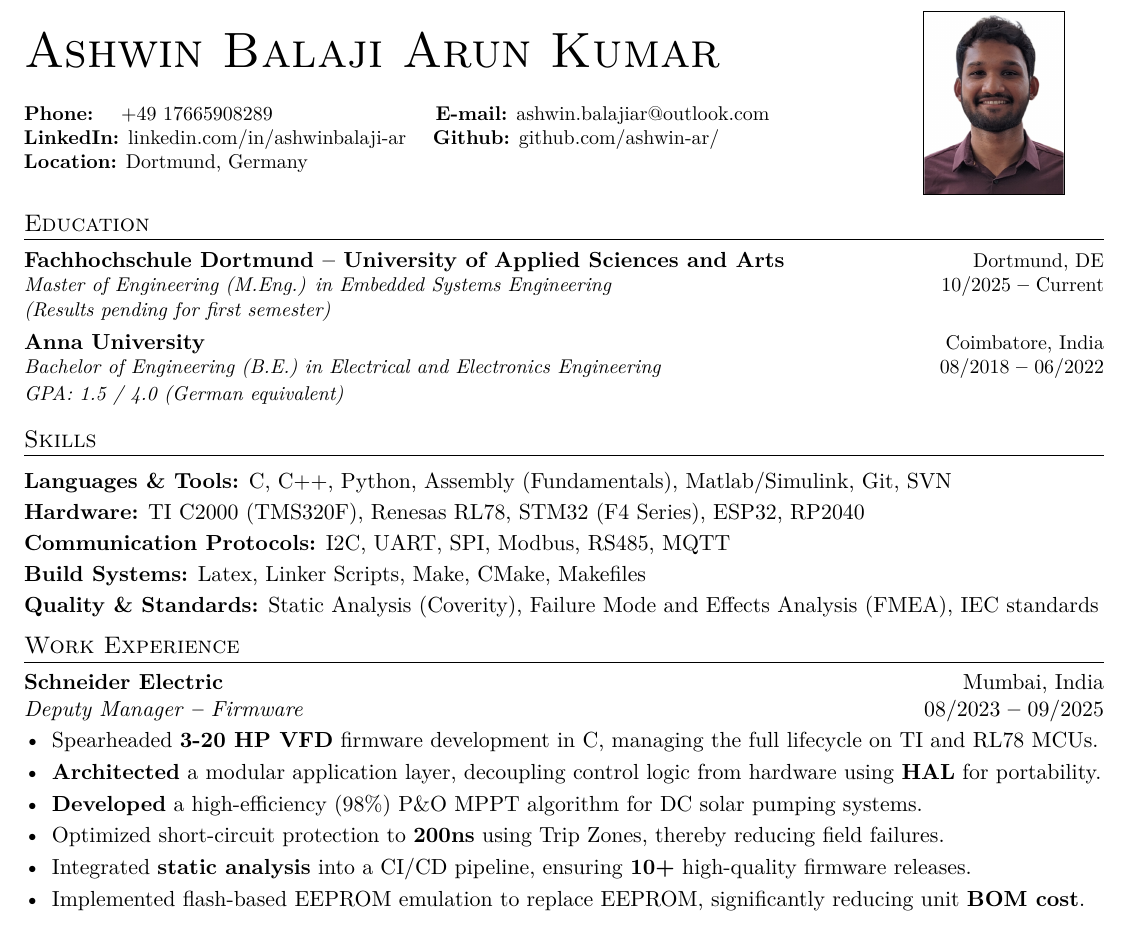
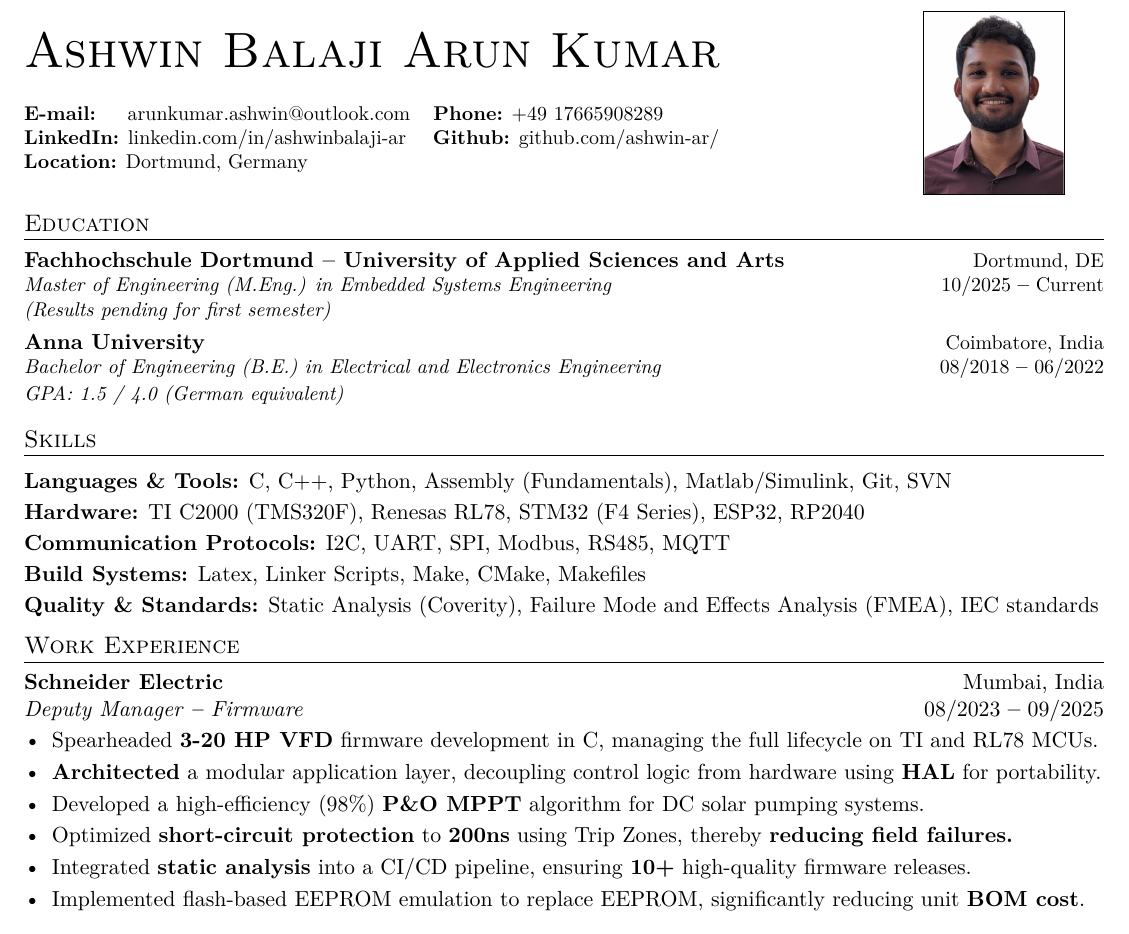
Before and after one commit to ashwin-ar/LATEX_Resume, a LaTeX CV (src/resume.tex): part of the page, cut so that both start at the same text. Compiled offline with pdfLaTeX.

Commit message:
Updated Email ID: - New email id arunkumar.ashwin@outlook.com - some changes in bolding & details part

```diff
--- a/src/resume.tex
+++ b/src/resume.tex
@@ -87,9 +87,9 @@
     {\Huge \scshape Ashwin Balaji Arun Kumar} \\ \vspace{1pt}
 
     \small
-    \textbf{Phone:} \hspace{5pt} \href{tel:+4917665908289}{+49 17665908289} \hspace{65pt}
+    \textbf{E-mail:} \hspace{7pt} \href{mailto: arunkumar.ashwin@outlook.com}{arunkumar.ashwin@outlook.com} \hspace{-5pt}
     \quad
-    \textbf{E-mail:} \href{mailto: ashwin.balajiar@outlook.com}{ashwin.balajiar@outlook.com} \\
+    \textbf{Phone:} \href{tel:+4917665908289}{+49 17665908289} \\
     \textbf{LinkedIn:} \href{https://www.linkedin.com/in/ashwinbalaji-ar/}{linkedin.com/in/ashwinbalaji-ar}
     \quad
     \textbf{Github:} \href{https://github.com/ashwin-ar/}{github.com/ashwin-ar/} \\
@@ -142,9 +142,9 @@
 \begin{itemize}[leftmargin=*]
     \item Spearheaded \textbf{3-20 HP VFD} firmware development in C, managing the full lifecycle on TI and RL78 MCUs.
     \item \textbf{Architected} a modular application layer, decoupling control logic from hardware using \textbf{HAL} for portability.
-    \item \textbf{Developed} a high-efficiency (98\%) P\&O MPPT algorithm for DC solar pumping systems.
+    \item Developed a high-efficiency (98\%) \textbf{P\&O MPPT} algorithm for DC solar pumping systems.
       %  \item Developed a custom \textbf{P\&O MPPT} algorithm, achieving \textbf{98\%} tracking efficiency and stable water discharge.
-    \item Optimized short-circuit protection to \textbf{200ns} using Trip Zones, thereby reducing field failures.
+    \item Optimized \textbf{short-circuit protection} to \textbf{200ns} using Trip Zones, thereby \textbf{reducing field failures.}
     \item Integrated \textbf{static analysis} into a CI/CD pipeline, ensuring \textbf{10+} high-quality firmware releases.
     \item Implemented flash-based EEPROM emulation to replace EEPROM, significantly reducing unit \textbf{BOM cost}.
     %\item \textbf{Mentored a GET} for TI driver developement, communication protocols and using Git workflows.
```
Also changed, not shown: src/resume.pdf, 2 other files.
